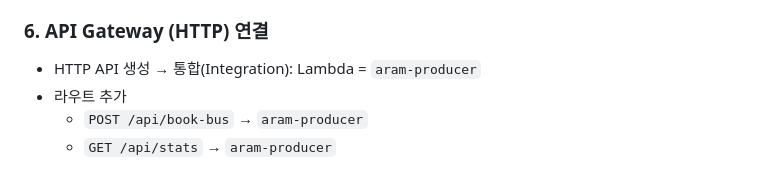
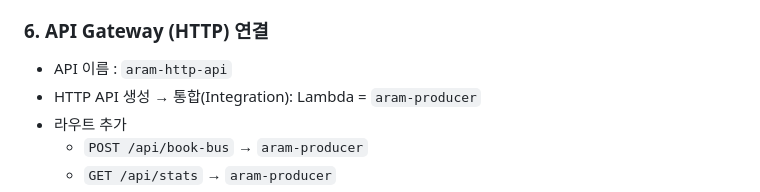
Before and after one commit to extra24/bus-booking-deploy, a Markdown page: README.md, the part around the change. Rendered like a GitHub page.

Commit message:
[docs] API Gateway - HTTP API 이름 수정

```diff
--- a/README.md
+++ b/README.md
@@ -224,6 +224,7 @@ S3_KEY=stats.json
 
 ### 6. API Gateway (HTTP) 연결
 
+- API 이름 : `aram-http-api`
 - HTTP API 생성 → 통합(Integration): Lambda = `aram-producer`
 - 라우트 추가
   - `POST /api/book-bus` → `aram-producer`
```
